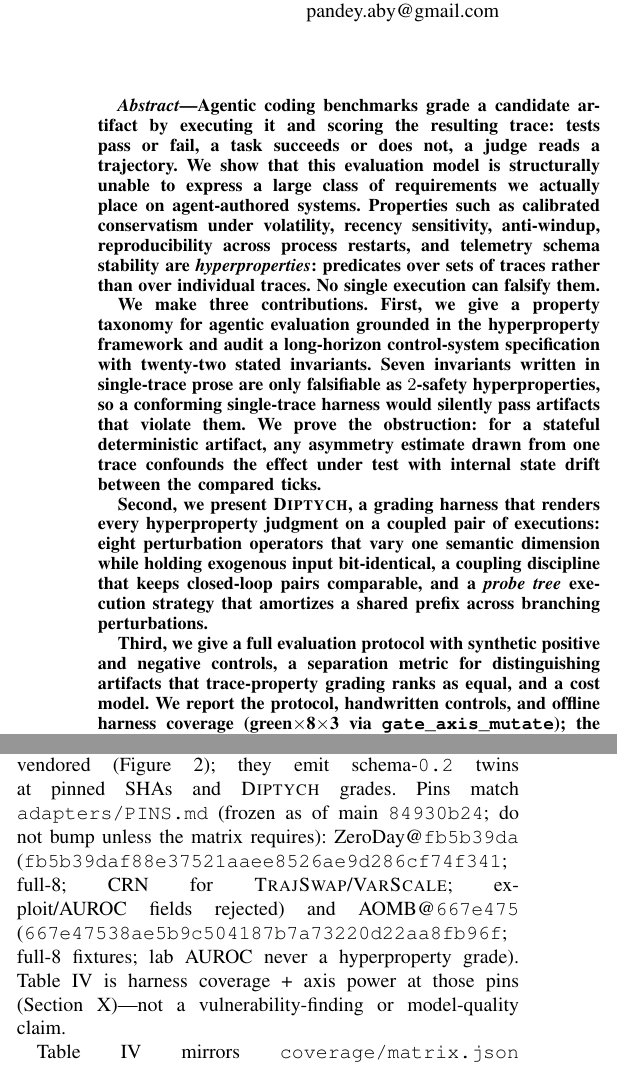
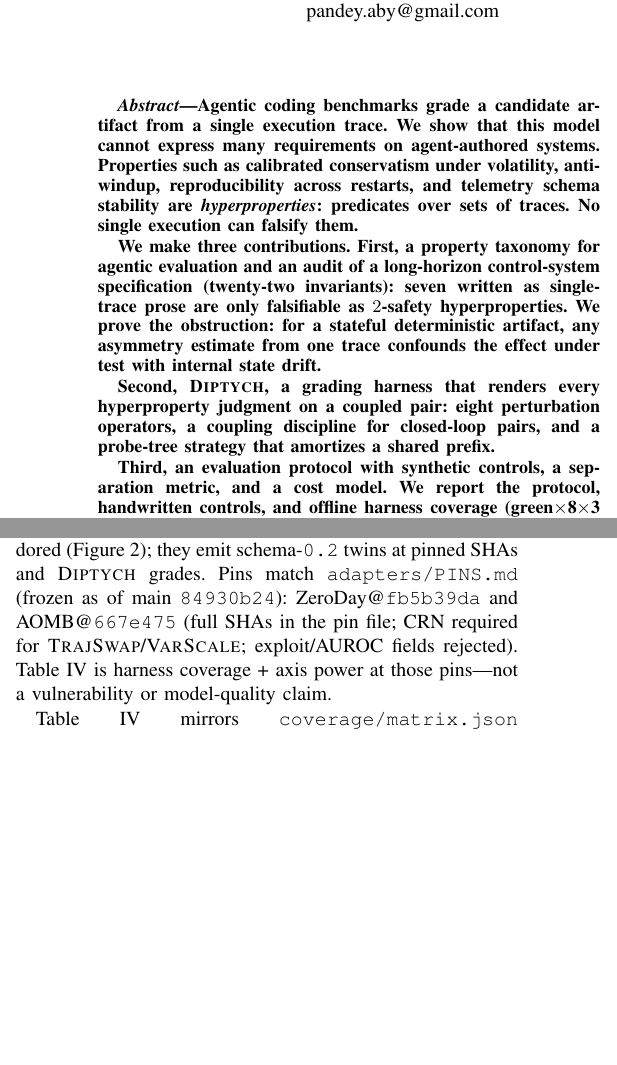
Before and after one commit to pandeyaby/DIPTYCH, a LaTeX paper (paper/one-trace-is-not-enough.tex): two parts of the columns of pages 1 and 6 of 9 before the commit and two parts of the columns of pages 1 and 6 of 8 after it, joined at a grey line, cut so that both start at the same text, the shorter picture padded with empty space. Compiled offline with pdfLaTeX.

Commit message:
IEEE #10 camera-ready polish: abstract, CITATION.cff, 8pp
Proofread/trim the living IEEEtran draft (abstract ≤250w, keywords,
operator \textsc casing, related-work/pin prose), add CITATION.cff +
README cite path (no DOI), sync artifact pack inventory, and land at
8 pages. Harness-only; no AUROC/model scores; pins unchanged.

Co-authored-by: Abhinav Pandey <pandey.aby@gmail.com>

```diff
--- a/paper/one-trace-is-not-enough.tex
+++ b/paper/one-trace-is-not-enough.tex
@@ -59,39 +59,30 @@
 	\maketitle
 
 	\begin{abstract}
-		Agentic coding benchmarks grade a candidate artifact by executing it and
-		scoring the resulting trace: tests pass or fail, a task succeeds or does
-		not, a judge reads a trajectory. We show that this evaluation model is
-		structurally unable to express a large class of requirements we actually
-		place on agent-authored systems. Properties such as calibrated
-		conservatism under volatility, recency sensitivity, anti-windup,
-		reproducibility across process restarts, and telemetry schema stability
-		are \emph{hyperproperties}: predicates over sets of traces rather than
-		over individual traces. No single execution can falsify them.
+		Agentic coding benchmarks grade a candidate artifact from a single
+		execution trace. We show that this model cannot express many requirements
+		on agent-authored systems. Properties such as calibrated conservatism
+		under volatility, anti-windup, reproducibility across restarts, and
+		telemetry schema stability are \emph{hyperproperties}: predicates over
+		sets of traces. No single execution can falsify them.
 
-		We make three contributions. First, we give a property taxonomy for
-		agentic evaluation grounded in the hyperproperty framework and audit a
-		long-horizon control-system specification with twenty-two stated
-		invariants. Seven invariants written in single-trace prose are only
-		falsifiable as $2$-safety hyperproperties, so a conforming single-trace
-		harness would silently pass artifacts that violate them. We prove the
-		obstruction: for a stateful deterministic artifact, any asymmetry
-		estimate drawn from one trace confounds the effect under test with
-		internal state drift between the compared ticks.
+		We make three contributions. First, a property taxonomy for agentic
+		evaluation and an audit of a long-horizon control-system specification
+		(twenty-two invariants): seven written as single-trace prose are only
+		falsifiable as $2$-safety hyperproperties. We prove the obstruction:
+		for a stateful deterministic artifact, any asymmetry estimate from one
+		trace confounds the effect under test with internal state drift.
 
-		Second, we present \sys{}, a grading harness that renders every
-		hyperproperty judgment on a coupled pair of executions: eight
-		perturbation operators that vary one semantic dimension while holding
-		exogenous input bit-identical, a coupling discipline that keeps
-		closed-loop pairs comparable, and a \emph{probe tree} execution strategy
-		that amortizes a shared prefix across branching perturbations.
+		Second, \sys{}, a grading harness that renders every hyperproperty
+		judgment on a coupled pair: eight perturbation operators, a coupling
+		discipline for closed-loop pairs, and a probe-tree strategy that
+		amortizes a shared prefix.
 
-		Third, we give a full evaluation protocol with synthetic positive and
-		negative controls, a separation metric for distinguishing artifacts that
-		trace-property grading ranks as equal, and a cost model. We report the
-		protocol, handwritten controls, and offline harness coverage
-		(green$\times$8$\times$3 via \texttt{gate\_axis\_mutate}); the model study
-		is in progress and no accuracy, AUROC, or ranking scores are claimed here.
+		Third, an evaluation protocol with synthetic controls, a separation
+		metric, and a cost model. We report the protocol, handwritten controls,
+		and offline harness coverage (green$\times$8$\times$3 via
+		\texttt{gate\_axis\_mutate}); the model study is in progress and no
+		accuracy, AUROC, or ranking scores are claimed here.
 	\end{abstract}
 
 	\begin{IEEEkeywords}
@@ -727,15 +720,10 @@
 	\textbf{Adapter pins (read-only).} Product emitters are not vendored
 	(Figure~\ref{fig:stack}); they emit schema-\texttt{0.2} twins at pinned SHAs
 	and \sys{} grades. Pins match \texttt{adapters/PINS.md} (frozen as of main
-	\texttt{84930b24}; do not bump unless the matrix requires):
-	ZeroDay@\texttt{fb5b39da}
-	(\texttt{fb5b39daf88e37521aaee8526ae9d286cf74f341}; full-8; CRN for
-	\textsc{TrajSwap}/\textsc{VarScale}; exploit/AUROC fields rejected) and
-	AOMB@\texttt{667e475}
-	(\texttt{667e47538ae5b9c504187b7a73220d22aa8fb96f}; full-8 fixtures; lab
-	AUROC never a hyperproperty grade). Table~\ref{tab:coverage} is harness
-	coverage + axis power at those pins (Section~\ref{sec:discussion})---not a
-	vulnerability-finding or model-quality claim.
+	\texttt{84930b24}): ZeroDay@\texttt{fb5b39da} and AOMB@\texttt{667e475}
+	(full SHAs in the pin file; CRN required for \textsc{TrajSwap}/\textsc{VarScale};
+	exploit/AUROC fields rejected). Table~\ref{tab:coverage} is harness coverage
+	+ axis power at those pins---not a vulnerability or model-quality claim.
 
 	\begin{figure}[t]
 		\centering
```
Also changed, not shown: paper/ARTIFACT_CHECKLIST.md (+3 -2 lines), paper/NOTES.md (+12 -5 lines), paper/SUBMISSION.md (+8 -5 lines), README.md, paper/README.md, paper/one-trace-is-not-enough.tex (59 more changed lines), 3 other files.
